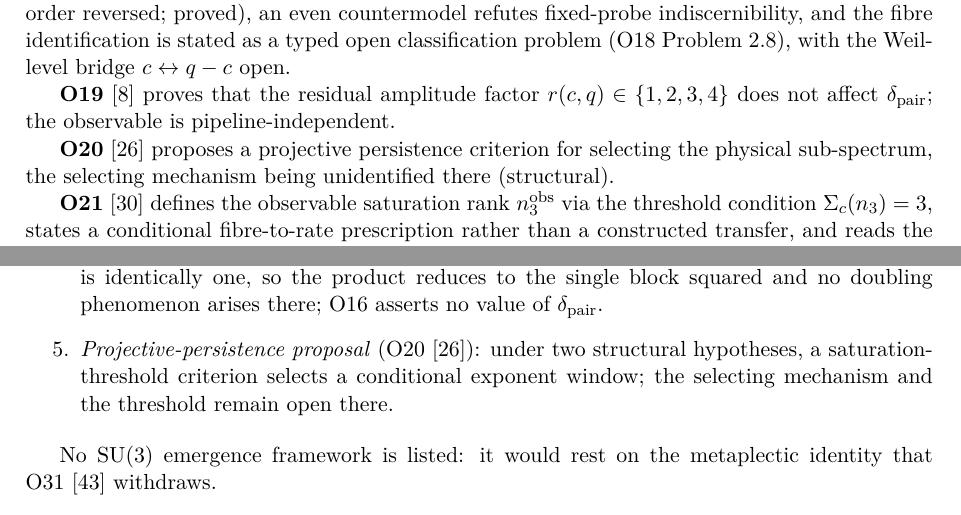
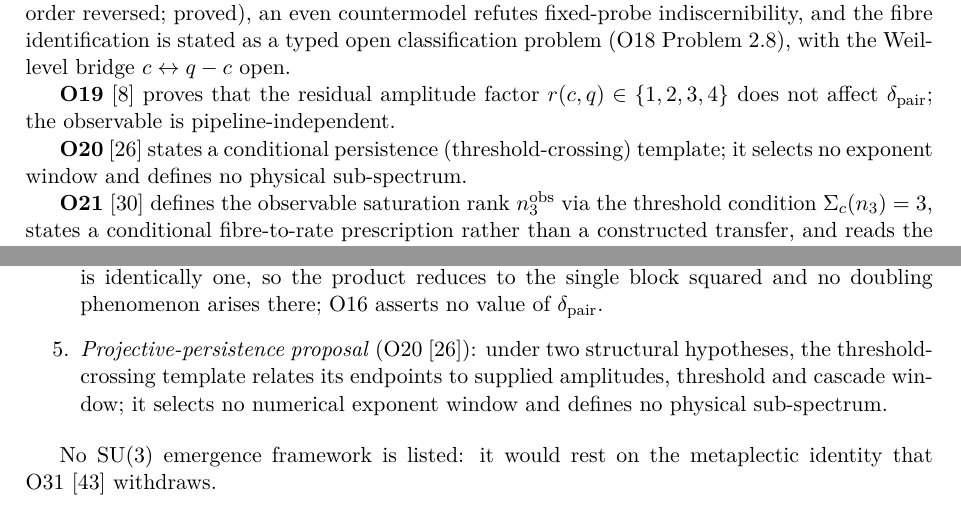
Before and after one commit to Cosmochrony/spectral-admissibility-note, a LaTeX paper (tex/SpectralAdmissibilityNote.tex): two parts of pages 7 and 12 of 17, joined at a grey line, cut so that both start at the same text. Compiled offline with pdfLaTeX.

```diff
--- a/tex/SpectralAdmissibilityNote.tex
+++ b/tex/SpectralAdmissibilityNote.tex
@@ -442,8 +442,8 @@
       $r(c, q) \in \{1, 2, 3, 4\}$ does not affect $\dimpair$; the observable is
       pipeline-independent.
 
-      \textbf{O20}~\cite{Beau2026a24} proposes a projective persistence criterion for selecting
-      the physical sub-spectrum, the selecting mechanism being unidentified there (structural).
+      \textbf{O20}~\cite{Beau2026a24} states a conditional persistence (threshold-crossing) template;
+      it selects no exponent window and defines no physical sub-spectrum.
 
       \textbf{O21}~\cite{Beau2026a25} defines the observable saturation rank $\nobs$ via the
       threshold condition $\Sigma_c(n_3) = 3$, states a conditional fibre-to-rate prescription
@@ -808,8 +808,9 @@
         $\dimpair$.
 
         \item \textit{Projective-persistence proposal} (O20~\cite{Beau2026a24}): under two
-        structural hypotheses, a saturation-threshold criterion selects a conditional exponent
-        window; the selecting mechanism and the threshold remain open there.
+        structural hypotheses, the threshold-crossing template relates its endpoints to supplied
+        amplitudes, threshold and cascade window; it selects no numerical exponent window
+        and defines no physical sub-spectrum.
 
       \end{enumerate}
 
```
Also changed, not shown: 1 other file.
